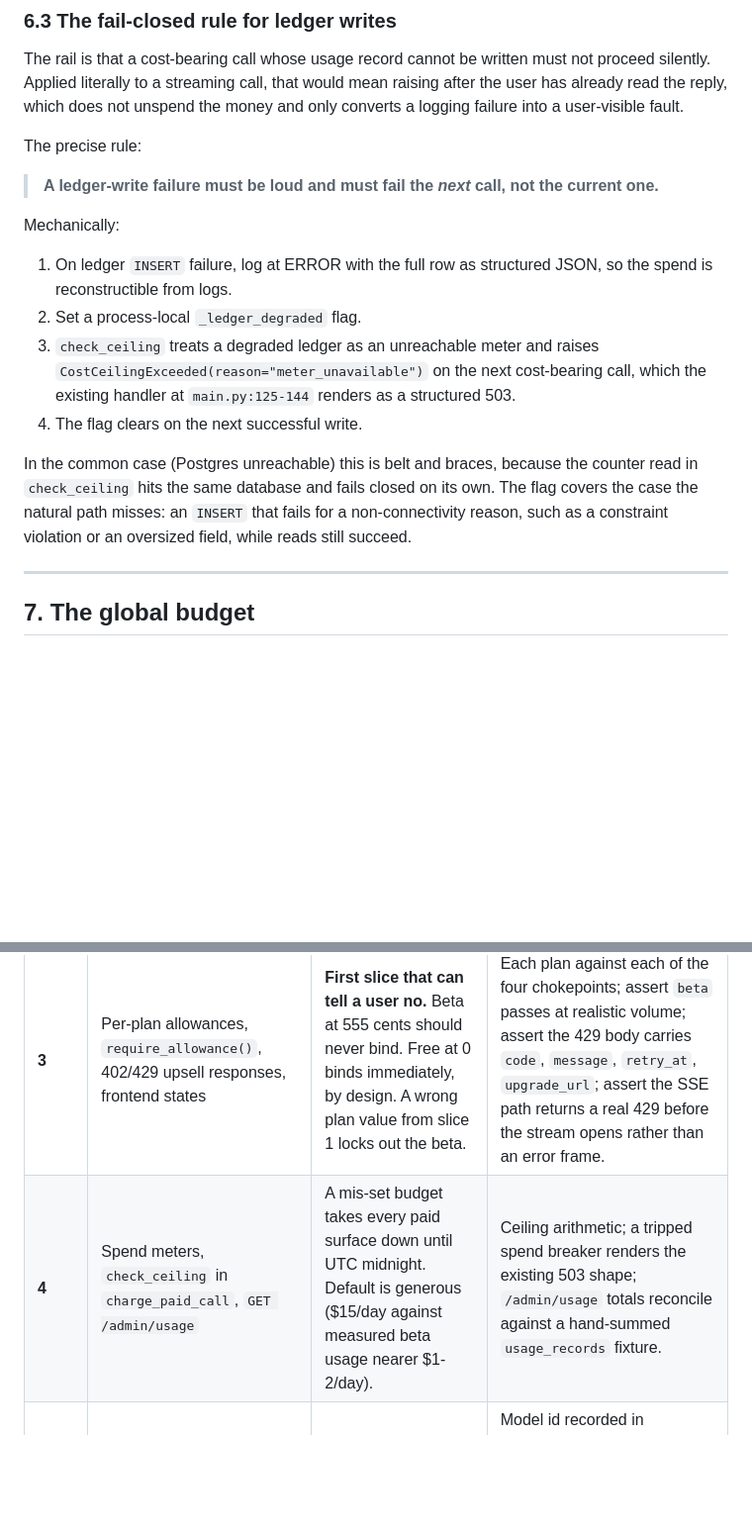
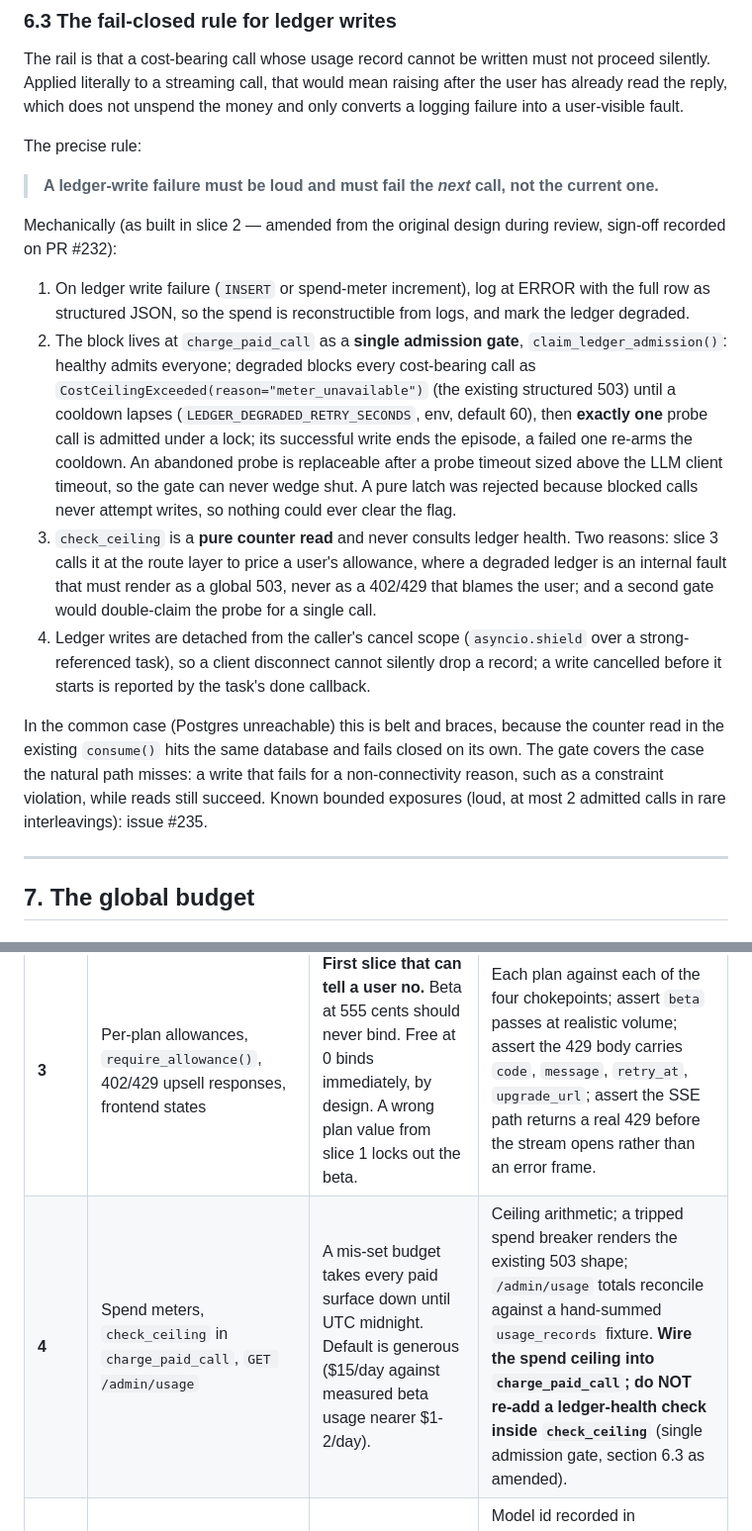
Before and after one commit to realsammyt/Alchymine, a Markdown page: docs/plans/2026-08-13-unit-economics.md, 2 parts joined by grey strips. Shown at 99% size. Rendered like a GitHub page; blank space fills up the shorter version.

Commit message:
docs: amend unit-economics design to as-built ledger breaker semantics (slice 2)
Section 6.3 now documents the implemented shape: single admission gate
claim_ledger_admission() at charge_paid_call (circuit breaker, env
cooldown, single-probe half-open with abandoned-probe replacement),
check_ceiling as a pure counter read that never consults ledger health,
detached cancel-scope-surviving writes. Section 9 slice-4 row carries
the explicit instruction not to re-add a ledger-health check inside
check_ceiling. Section 10 register gains LEDGER_DEGRADED_RETRY_SECONDS.

Content restates semantics already reviewed on PR #232 (alch-reviewer
APPROVE + delta APPROVE, hunter CLEAN); sign-off recorded there.

Co-Authored-By: Claude Fable 5 <noreply@anthropic.com>

```diff
--- a/docs/plans/2026-08-13-unit-economics.md
+++ b/docs/plans/2026-08-13-unit-economics.md
@@ -414,13 +414,13 @@ The precise rule:
 
 > **A ledger-write failure must be loud and must fail the *next* call, not the current one.**
 
-Mechanically:
-1. On ledger `INSERT` failure, log at ERROR with the full row as structured JSON, so the spend is reconstructible from logs.
-2. Set a process-local `_ledger_degraded` flag.
-3. `check_ceiling` treats a degraded ledger as an unreachable meter and raises `CostCeilingExceeded(reason="meter_unavailable")` on the next cost-bearing call, which the existing handler at `main.py:125-144` renders as a structured 503.
-4. The flag clears on the next successful write.
+Mechanically (as built in slice 2 — amended from the original design during review, sign-off recorded on PR #232):
+1. On ledger write failure (`INSERT` or spend-meter increment), log at ERROR with the full row as structured JSON, so the spend is reconstructible from logs, and mark the ledger degraded.
+2. The block lives at `charge_paid_call` as a **single admission gate**, `claim_ledger_admission()`: healthy admits everyone; degraded blocks every cost-bearing call as `CostCeilingExceeded(reason="meter_unavailable")` (the existing structured 503) until a cooldown lapses (`LEDGER_DEGRADED_RETRY_SECONDS`, env, default 60), then **exactly one** probe call is admitted under a lock; its successful write ends the episode, a failed one re-arms the cooldown. An abandoned probe is replaceable after a probe timeout sized above the LLM client timeout, so the gate can never wedge shut. A pure latch was rejected because blocked calls never attempt writes, so nothing could ever clear the flag.
+3. `check_ceiling` is a **pure counter read** and never consults ledger health. Two reasons: slice 3 calls it at the route layer to price a user's allowance, where a degraded ledger is an internal fault that must render as a global 503, never as a 402/429 that blames the user; and a second gate would double-claim the probe for a single call.
+4. Ledger writes are detached from the caller's cancel scope (`asyncio.shield` over a strong-referenced task), so a client disconnect cannot silently drop a record; a write cancelled before it starts is reported by the task's done callback.
 
-In the common case (Postgres unreachable) this is belt and braces, because the counter read in `check_ceiling` hits the same database and fails closed on its own. The flag covers the case the natural path misses: an `INSERT` that fails for a non-connectivity reason, such as a constraint violation or an oversized field, while reads still succeed.
+In the common case (Postgres unreachable) this is belt and braces, because the counter read in the existing `consume()` hits the same database and fails closed on its own. The gate covers the case the natural path misses: a write that fails for a non-connectivity reason, such as a constraint violation, while reads still succeed. Known bounded exposures (loud, at most 2 admitted calls in rare interleavings): issue #235.
 
 ---
 
@@ -574,7 +574,7 @@ Report narratives are out of scope for caching. Their system prompts are per-sys
 | **1** | Migration 0017, `Account`, `get_current_account()` | The migration itself. Every column is nullable or defaulted, so no rewrite and no lock that matters. The `UPDATE users SET plan='beta'` is the risky line: if it does not run, every beta account lands on the free allowance and slice 3 locks them all out. | Alembic up and down against a copy of production. Assert every pre-existing row is `plan='beta'`, a fresh insert is `plan='free'`, and `get_current_account` matches `get_current_admin`'s 401/403 behaviour on a disabled account. |
 | **2** | `usage_records`, `ledger.record_usage()`, contextvars, `_run_async` context fix, SSE `get_final_message()` | One extra DB write per paid call on the same pool (single-digit ms). A bug in the `finally` could break narrative generation or truncate a chat stream. | Ledger row written for stream, non-stream and Gemini paths; five rows with one `user_id` after the `narrative.py:348` gather; a row with `estimated=True` on simulated disconnect; attribution survives eager-mode Celery. |
 | **3** | Per-plan allowances, `require_allowance()`, 402/429 upsell responses, frontend states | **First slice that can tell a user no.** Beta at 555 cents should never bind. Free at 0 binds immediately, by design. A wrong plan value from slice 1 locks out the beta. | Each plan against each of the four chokepoints; assert `beta` passes at realistic volume; assert the 429 body carries `code`, `message`, `retry_at`, `upgrade_url`; assert the SSE path returns a real 429 before the stream opens rather than an error frame. |
-| **4** | Spend meters, `check_ceiling` in `charge_paid_call`, `GET /admin/usage` | A mis-set budget takes every paid surface down until UTC midnight. Default is generous ($15/day against measured beta usage nearer $1-2/day). | Ceiling arithmetic; a tripped spend breaker renders the existing 503 shape; `/admin/usage` totals reconcile against a hand-summed `usage_records` fixture. |
+| **4** | Spend meters, `check_ceiling` in `charge_paid_call`, `GET /admin/usage` | A mis-set budget takes every paid surface down until UTC midnight. Default is generous ($15/day against measured beta usage nearer $1-2/day). | Ceiling arithmetic; a tripped spend breaker renders the existing 503 shape; `/admin/usage` totals reconcile against a hand-summed `usage_records` fixture. **Wire the spend ceiling into `charge_paid_call`; do NOT re-add a ledger-health check inside `check_ceiling`** (single admission gate, section 6.3 as amended). |
 | **5** | Haiku chat routing, prompt cache breakpoint | Reply quality on the most-touched surface. Reversible by env plus restart. | Model id recorded in `usage_records` equals `llm_chat_model`; report narratives still record Sonnet; cache tokens appear or the criterion in 8.2 fails and the flag goes off. |
 
 ### The four product chokepoints and how each is gated
```
Also changed, not shown: other parts of docs/plans/2026-08-13-unit-economics.md (+1 -0 lines).
